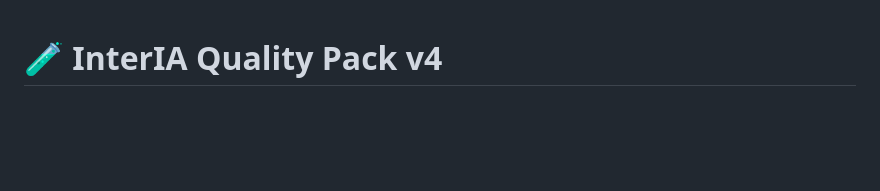
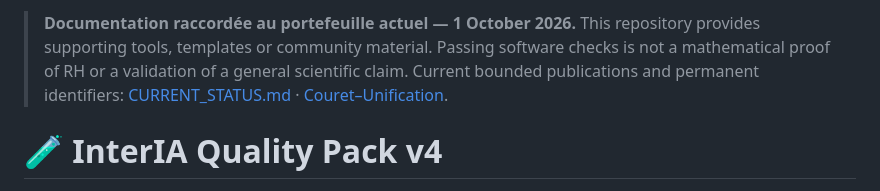
Before and after one commit to couret-interia/interia-quality, a Markdown page: README.md, the part around the change. GitHub-like rendering; blank space fills up the shorter version.

Commit message:
docs: reconcile publication status and identifiers

```diff
--- a/README.md
+++ b/README.md
@@ -1,3 +1,5 @@
+> **Documentation raccordée au portefeuille actuel — 1 October 2026.** This repository provides supporting tools, templates or community material. Passing software checks is not a mathematical proof of RH or a validation of a general scientific claim. Current bounded publications and permanent identifiers: [CURRENT_STATUS.md](CURRENT_STATUS.md) · [Couret–Unification](https://www.couretunification.fr/publications-et-depots/).
+
 # 🧪 InterIA Quality Pack v4
 
 <p align="center">
```
Also changed, not shown: CURRENT_STATUS.md (added, +11 -0 lines).
